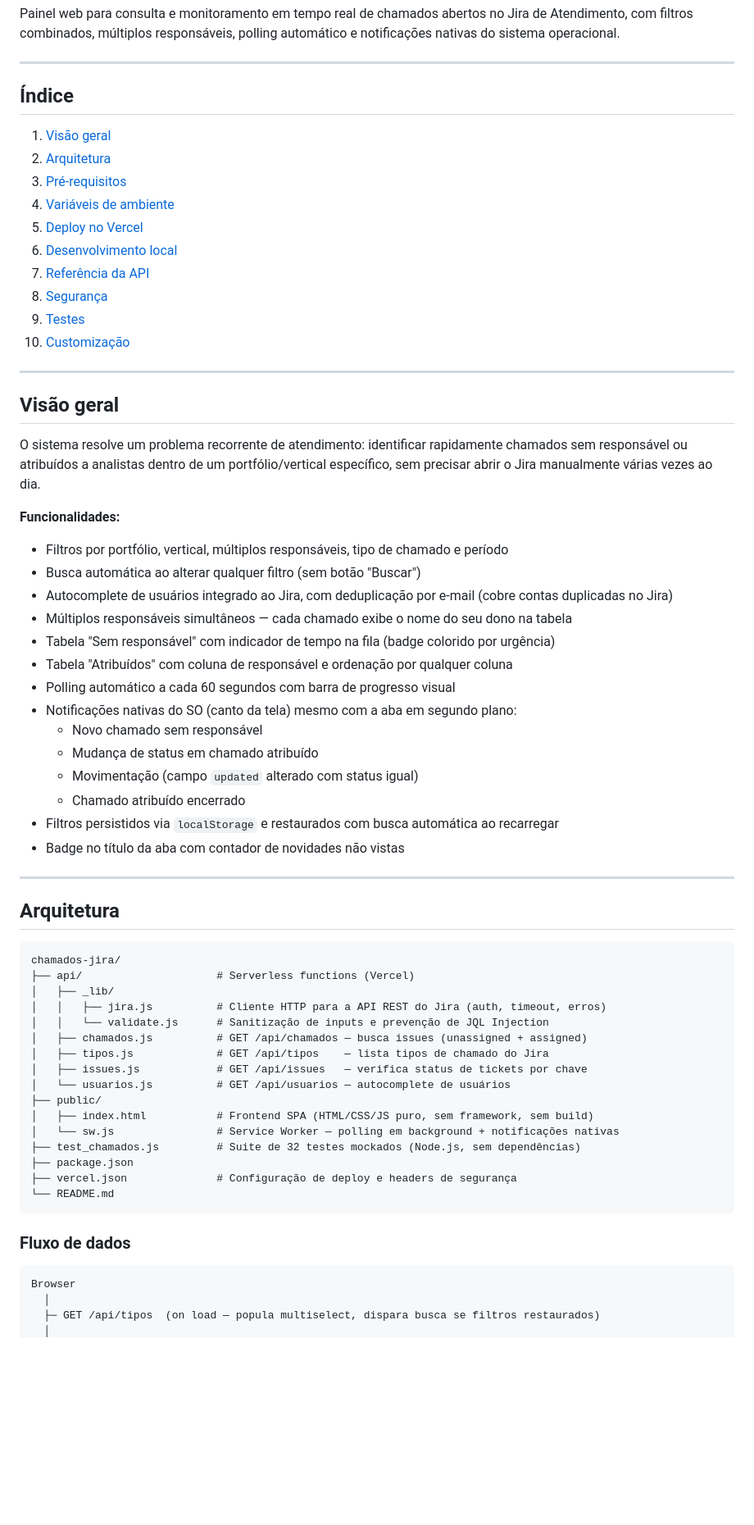
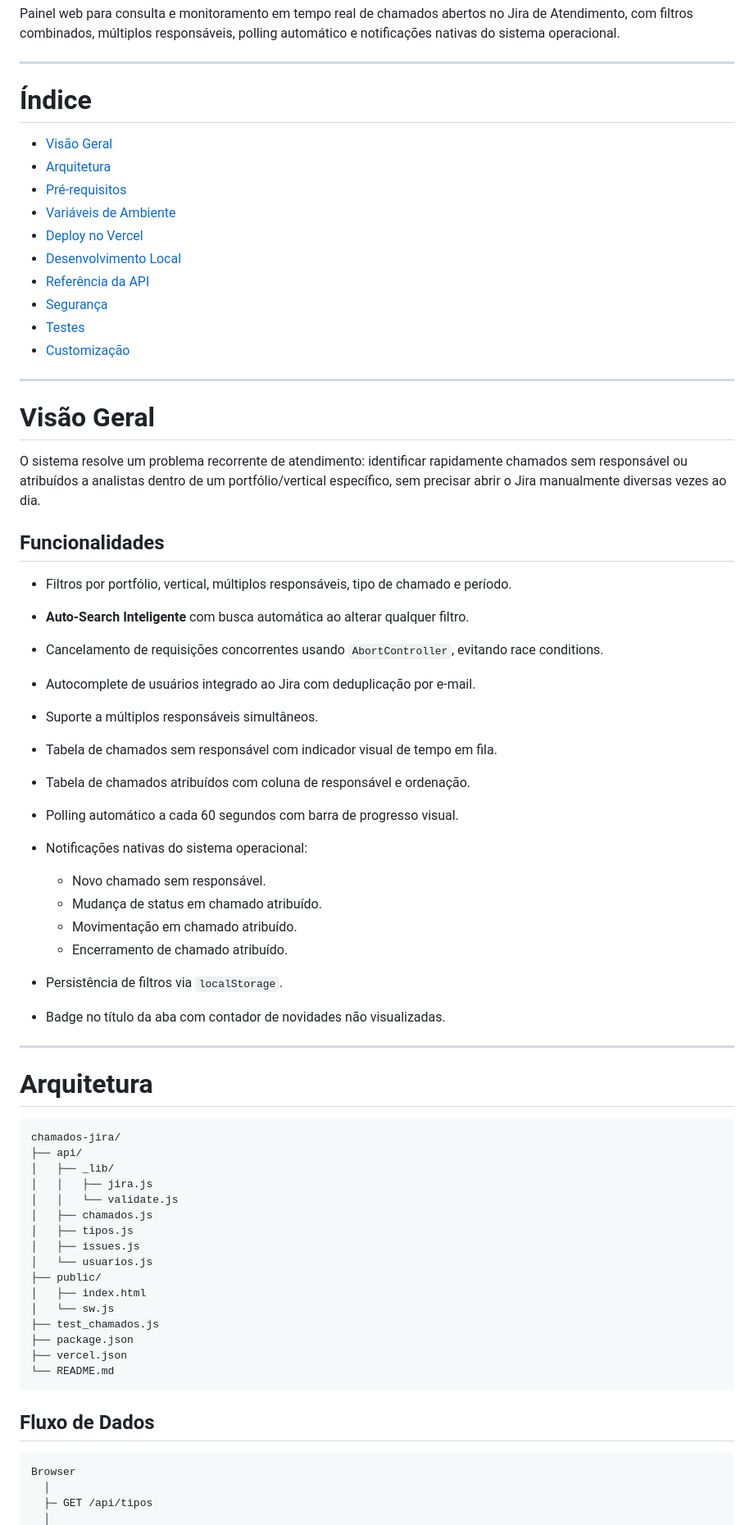
Before and after one commit to jeanvitorvieira/chamados-jira, a Markdown page: README.md, the part around one of its changes. Shown at 82% size. Drawn GitHub-style; blank space fills up the shorter version.

````diff
--- a/README.md
+++ b/README.md
@@ -4,69 +4,71 @@ Painel web para consulta e monitoramento em tempo real de chamados abertos no Ji
 
 ---
 
-## Índice
+# Índice
 
-1. [Visão geral](#visão-geral)
-2. [Arquitetura](#arquitetura)
-3. [Pré-requisitos](#pré-requisitos)
-4. [Variáveis de ambiente](#variáveis-de-ambiente)
-5. [Deploy no Vercel](#deploy-no-vercel)
-6. [Desenvolvimento local](#desenvolvimento-local)
-7. [Referência da API](#referência-da-api)
-8. [Segurança](#segurança)
-9. [Testes](#testes)
-10. [Customização](#customização)
+* [Visão Geral](#visão-geral)
+* [Arquitetura](#arquitetura)
+* [Pré-requisitos](#pré-requisitos)
+* [Variáveis de Ambiente](#variáveis-de-ambiente)
+* [Deploy no Vercel](#deploy-no-vercel)
+* [Desenvolvimento Local](#desenvolvimento-local)
+* [Referência da API](#referência-da-api)
+* [Segurança](#segurança)
+* [Testes](#testes)
+* [Customização](#customização)
 
 ---
 
-## Visão geral
+# Visão Geral
 
-O sistema resolve um problema recorrente de atendimento: identificar rapidamente chamados sem responsável ou atribuídos a analistas dentro de um portfólio/vertical específico, sem precisar abrir o Jira manualmente várias vezes ao dia.
+O sistema resolve um problema recorrente de atendimento: identificar rapidamente chamados sem responsável ou atribuídos a analistas dentro de um portfólio/vertical específico, sem precisar abrir o Jira manualmente diversas vezes ao dia.
 
-**Funcionalidades:**
+## Funcionalidades
 
-- Filtros por portfólio, vertical, múltiplos responsáveis, tipo de chamado e período
-- Busca automática ao alterar qualquer filtro (sem botão "Buscar")
-- Autocomplete de usuários integrado ao Jira, com deduplicação por e-mail (cobre contas duplicadas no Jira)
-- Múltiplos responsáveis simultâneos — cada chamado exibe o nome do seu dono na tabela
-- Tabela "Sem responsável" com indicador de tempo na fila (badge colorido por urgência)
-- Tabela "Atribuídos" com coluna de responsável e ordenação por qualquer coluna
-- Polling automático a cada 60 segundos com barra de progresso visual
-- Notificações nativas do SO (canto da tela) mesmo com a aba em segundo plano:
-  - Novo chamado sem responsável
-  - Mudança de status em chamado atribuído
-  - Movimentação (campo `updated` alterado com status igual)
-  - Chamado atribuído encerrado
-- Filtros persistidos via `localStorage` e restaurados com busca automática ao recarregar
-- Badge no título da aba com contador de novidades não vistas
+* Filtros por portfólio, vertical, múltiplos responsáveis, tipo de chamado e período.
+* **Auto-Search Inteligente** com busca automática ao alterar qualquer filtro.
+* Cancelamento de requisições concorrentes usando `AbortController`, evitando race conditions.
+* Autocomplete de usuários integrado ao Jira com deduplicação por e-mail.
+* Suporte a múltiplos responsáveis simultâneos.
+* Tabela de chamados sem responsável com indicador visual de tempo em fila.
+* Tabela de chamados atribuídos com coluna de responsável e ordenação.
+* Polling automático a cada 60 segundos com barra de progresso visual.
+* Notificações nativas do sistema operacional:
+
+  * Novo chamado sem responsável.
+  * Mudança de status em chamado atribuído.
+  * Movimentação em chamado atribuído.
+  * Encerramento de chamado atribuído.
+* Persistência de filtros via `localStorage`.
+* Badge no título da aba com contador de novidades não visualizadas.
 
 ---
 
-## Arquitetura
+# Arquitetura
 
-```
+```text
 chamados-jira/
-├── api/                     # Serverless functions (Vercel)
+├── api/
 │   ├── _lib/
-│   │   ├── jira.js          # Cliente HTTP para a API REST do Jira (auth, timeout, erros)
-│   │   └── validate.js      # Sanitização de inputs e prevenção de JQL Injection
-│   ├── chamados.js          # GET /api/chamados — busca issues (unassigned + assigned)
-│   ├── tipos.js             # GET /api/tipos    — lista tipos de chamado do Jira
-│   ├── issues.js            # GET /api/issues   — verifica status de tickets por chave
-│   └── usuarios.js          # GET /api/usuarios — autocomplete de usuários
+│   │   ├── jira.js
+│   │   └── validate.js
+│   ├── chamados.js
+│   ├── tipos.js
+│   ├── issues.js
+│   └── usuarios.js
 ├── public/
-│   ├── index.html           # Frontend SPA (HTML/CSS/JS puro, sem framework, sem build)
-│   └── sw.js                # Service Worker — polling em background + notificações nativas
-├── test_chamados.js         # Suite de 32 testes mockados (Node.js, sem dependências)
+│   ├── index.html
+│   └── sw.js
+├── test_chamados.js
 ├── package.json
-├── vercel.json              # Configuração de deploy e headers de segurança
+├── vercel.json
 └── README.md
 ```
 
-### Fluxo de dados
+## Fluxo de Dados
 
-```
+```text
 Browser
   │
-  ├─ GET /api/tipos  (on load — popula multiselect, dispara busca se filtros restaurados)
+  ├─ GET /api/tipos
   │
````
Also changed, not shown: other parts of README.md (+292 -152 lines).
